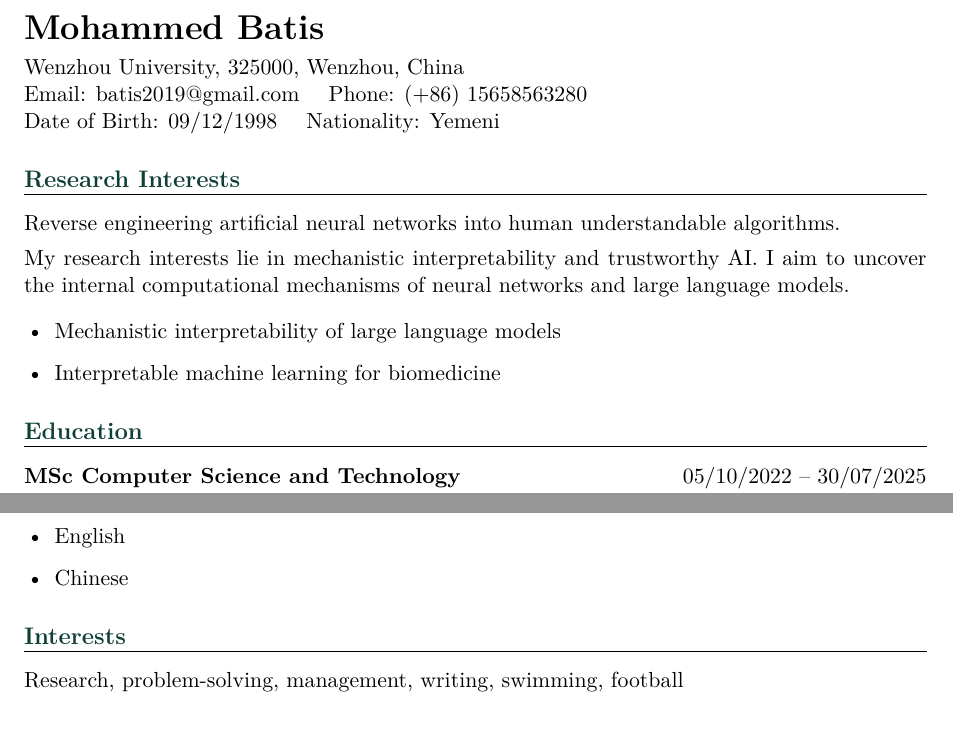
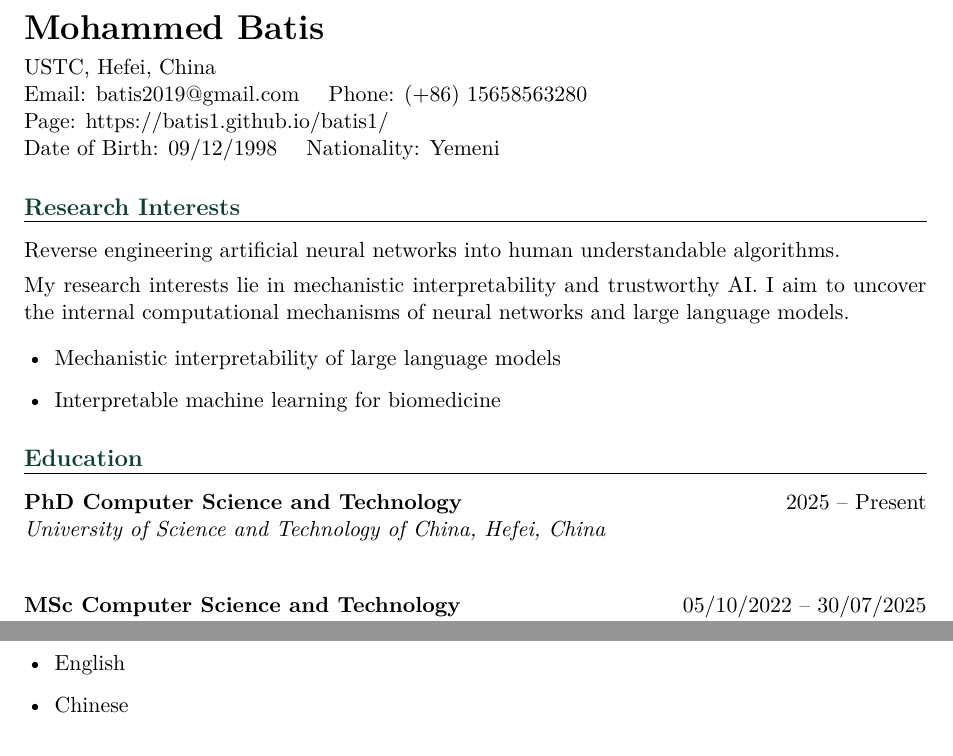
Before and after one commit to batis1/batis1, a LaTeX CV (mohammed_batis_cv.tex): two parts of pages 1 and 2 of 2, joined at a grey line, cut so that both start at the same text. Compiled offline with pdfLaTeX.

Commit message:
Update website and CV content

```diff
--- a/mohammed_batis_cv.tex
+++ b/mohammed_batis_cv.tex
@@ -37,9 +43,10 @@
 \begin{document}
 
 {\LARGE \textbf{Mohammed Batis}}\\[0.35em]
-Wenzhou University, 325000, Wenzhou, China \\
+USTC, Hefei, China \\
 Email: \href{mailto:batis2019@gmail.com}{batis2019@gmail.com} \quad
 Phone: (+86) 15658563280 \\
+Page: \href{https://batis1.github.io/batis1/}{https://batis1.github.io/batis1/} \\
 Date of Birth: 09/12/1998 \quad Nationality: Yemeni
 
 \cvsection{Research Interests}
@@ -53,6 +60,12 @@ My research interests lie in mechanistic interpretability and trustworthy AI. I
 \end{itemize}
 
 \cvsection{Education}
+\cventry
+  {PhD Computer Science and Technology}
+  {2025 -- Present}
+  {University of Science and Technology of China, Hefei, China}
+  {}
+
 \cventry
   {MSc Computer Science and Technology}
   {05/10/2022 -- 30/07/2025}
@@ -127,7 +140,4 @@ My research interests lie in mechanistic interpretability and trustworthy AI. I
   \item Chinese
 \end{itemize}
 
-\cvsection{Interests}
-Research, problem-solving, management, writing, swimming, football
-
 \end{document}
```
Also changed, not shown: mainCV.pdf, myCV03.pdf, mohammed_batis_cv.tex (12 more changed lines), 3 other files.
